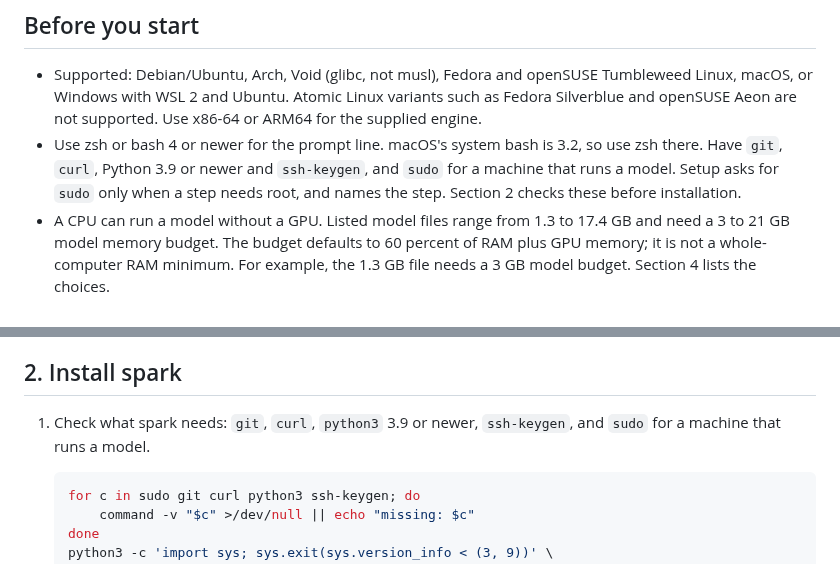
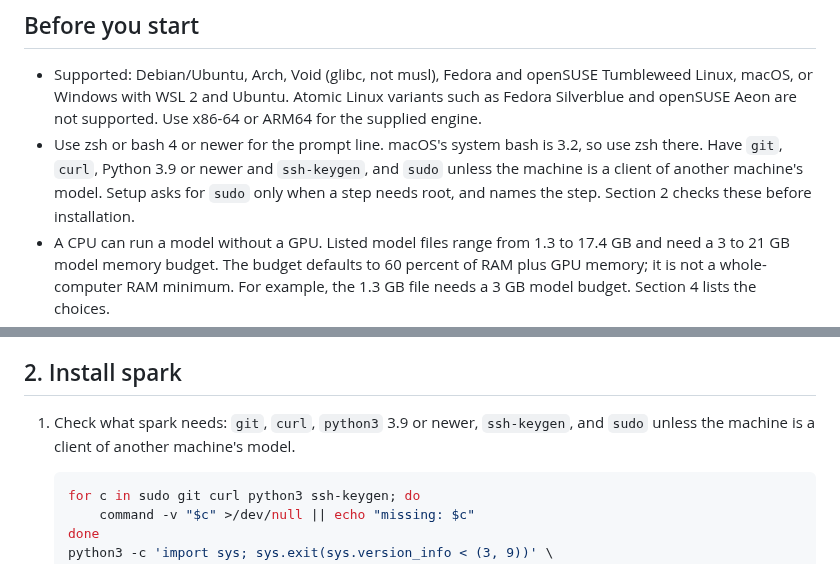
Before and after one commit to forgewright-ai/spark, a Markdown page: docs/INSTALL.md, 2 parts joined by grey strips. GitHub-like rendering.

Commit message:
docs: sudo is needed unless the machine is a client of another's model
The #121 wording said sudo is for a machine that runs a model. On Linux
a machine with no model and no peer still installs packages, so the
README and INSTALL.md now say who needs none: a client of another
machine's model.

Co-Authored-By: Claude Opus 5.5 <noreply@anthropic.com>
Claude-Session: https://claude.ai/code/session_01BiWf1grcMoxQUTUgkvrFu3

````diff
--- a/docs/INSTALL.md
+++ b/docs/INSTALL.md
@@ -13,8 +13,9 @@ erase existing data. The rest is for later.
   are not supported. Use x86-64 or ARM64 for the supplied engine.
 - Use zsh or bash 4 or newer for the prompt line. macOS's system bash
   is 3.2, so use zsh there. Have `git`, `curl`, Python 3.9 or newer
-  and `ssh-keygen`, and `sudo` for a machine that runs a model. Setup
-  asks for `sudo` only when a step needs root, and names the step.
+  and `ssh-keygen`, and `sudo` unless the machine is a client of
+  another machine's model. Setup asks for `sudo` only when a step
+  needs root, and names the step.
   Section 2 checks these before installation.
 - A CPU can run a model without a GPU. Listed model files range from
   1.3 to 17.4 GB and need a 3 to 21 GB model memory budget. The
@@ -154,7 +155,8 @@ when asked. Open Ubuntu and run Debian's step 3.
 ## 2. Install spark
 
 1. Check what spark needs: `git`, `curl`, `python3` 3.9 or newer,
-   `ssh-keygen`, and `sudo` for a machine that runs a model.
+   `ssh-keygen`, and `sudo` unless the machine is a client of another
+   machine's model.
 
    ```sh
    for c in sudo git curl python3 ssh-keygen; do
````
Also changed, not shown: README.md (+2 -2 lines).
